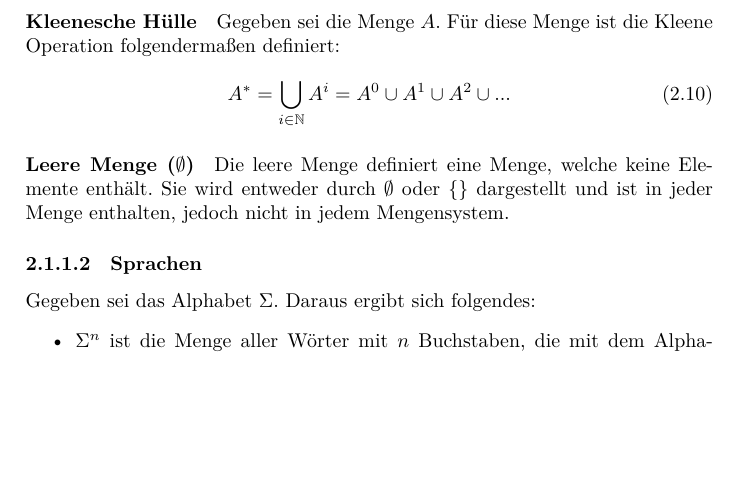
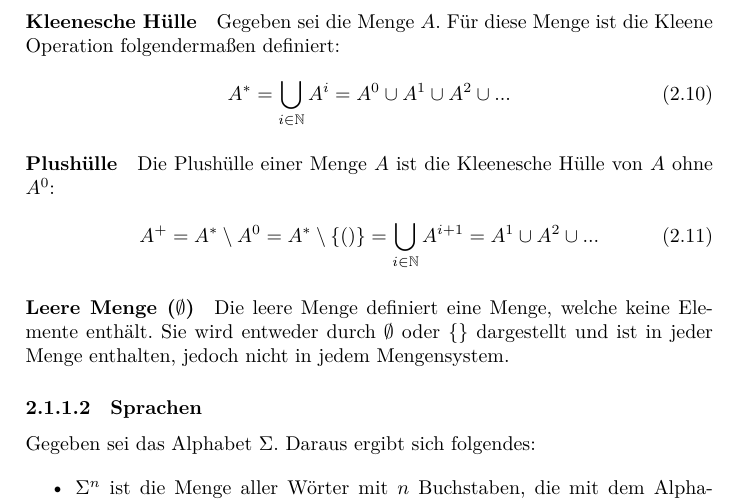
Before and after one commit to TexNAK/StudyReference, a LaTeX document (src/main.tex, which reads src/DiskreteMathematik/FormaleGrundlagen.tex): part of page 17 of 65, cut so that both start at the same text, the shorter picture padded with empty space. Compiled offline with XeLaTeX.

Commit message:
Plushülle hinzugefügt

```diff
--- a/src/DiskreteMathematik/FormaleGrundlagen.tex
+++ b/src/DiskreteMathematik/FormaleGrundlagen.tex
@@ -121,6 +121,13 @@
 
                     \begin{equation}
                         A^* = \bigcup_{i \in \mathbb{N} } A^i=A^0\cup A^1\cup A^2\cup ...
+                    \end{equation}
+
+                \paragraph{Plushülle}
+                    Die Plushülle einer Menge $A$ ist die Kleenesche Hülle von $A$ ohne $A^0$:
+
+                    \begin{equation}
+                        A^+ = A^* \setminus A^0 = A^* \setminus \{()\} = \bigcup_{i \in \mathbb{N} } A^{i + 1}=A^1\cup A^2\cup ...
                     \end{equation}
 
     	\paragraph{Leere Menge ($\emptyset$)}
```
